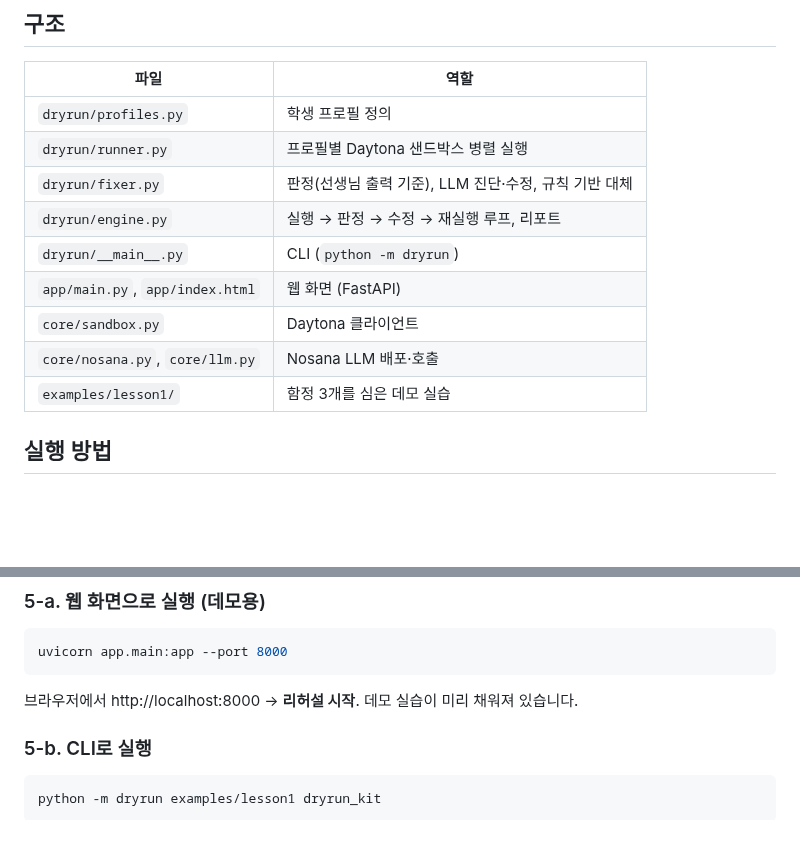
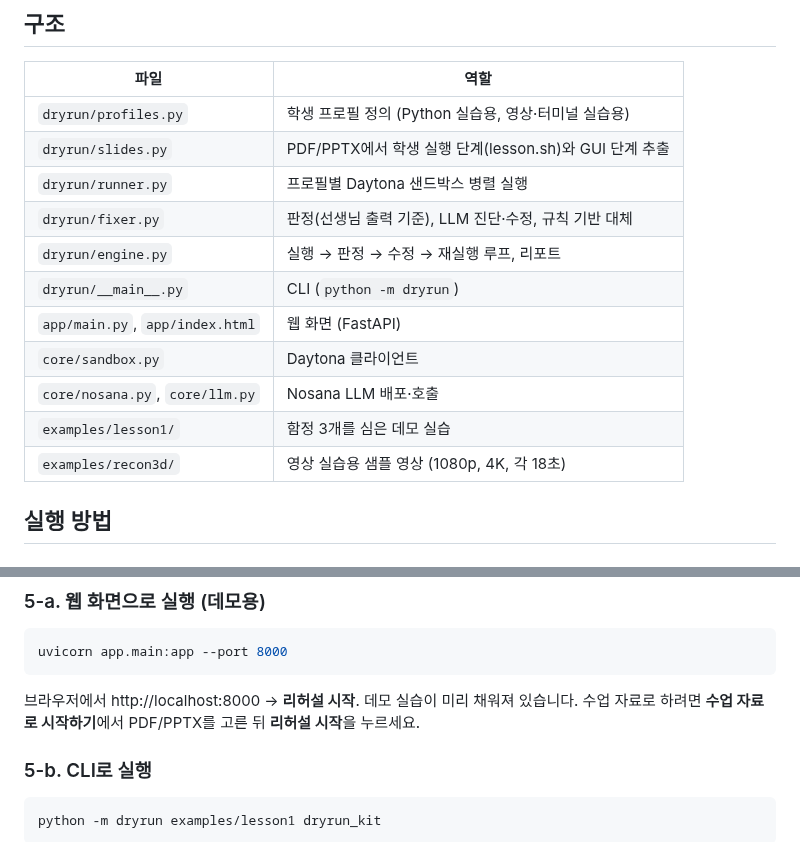
Before and after one commit to kky0824/daytona_hacksprint, a Markdown page: README.md, 2 parts joined by grey strips. Drawn GitHub-style; blank space fills up the shorter version.

````diff
--- a/README.md
+++ b/README.md
@@ -52,7 +69,8 @@
 
 | 파일 | 역할 |
 |---|---|
-| `dryrun/profiles.py` | 학생 프로필 정의 |
+| `dryrun/profiles.py` | 학생 프로필 정의 (Python 실습용, 영상·터미널 실습용) |
+| `dryrun/slides.py` | PDF/PPTX에서 학생 실행 단계(lesson.sh)와 GUI 단계 추출 |
 | `dryrun/runner.py` | 프로필별 Daytona 샌드박스 병렬 실행 |
 | `dryrun/fixer.py` | 판정(선생님 출력 기준), LLM 진단·수정, 규칙 기반 대체 |
 | `dryrun/engine.py` | 실행 → 판정 → 수정 → 재실행 루프, 리포트 |
@@ -61,6 +79,7 @@
 | `core/sandbox.py` | Daytona 클라이언트 |
 | `core/nosana.py`, `core/llm.py` | Nosana LLM 배포·호출 |
 | `examples/lesson1/` | 함정 3개를 심은 데모 실습 |
+| `examples/recon3d/` | 영상 실습용 샘플 영상 (1080p, 4K, 각 18초) |
 
 ## 실행 방법
 
@@ -105,6 +124,7 @@ uvicorn app.main:app --port 8000
 ```
 
 브라우저에서 http://localhost:8000 → **리허설 시작**. 데모 실습이 미리 채워져 있습니다.
+수업 자료로 하려면 **수업 자료로 시작하기**에서 PDF/PPTX를 고른 뒤 **리허설 시작**을 누르세요.
 
 ### 5-b. CLI로 실행
 
````
Also changed, not shown: other parts of README.md (+17 -0 lines), docs/demo-slides.png (added), 10 other files.
